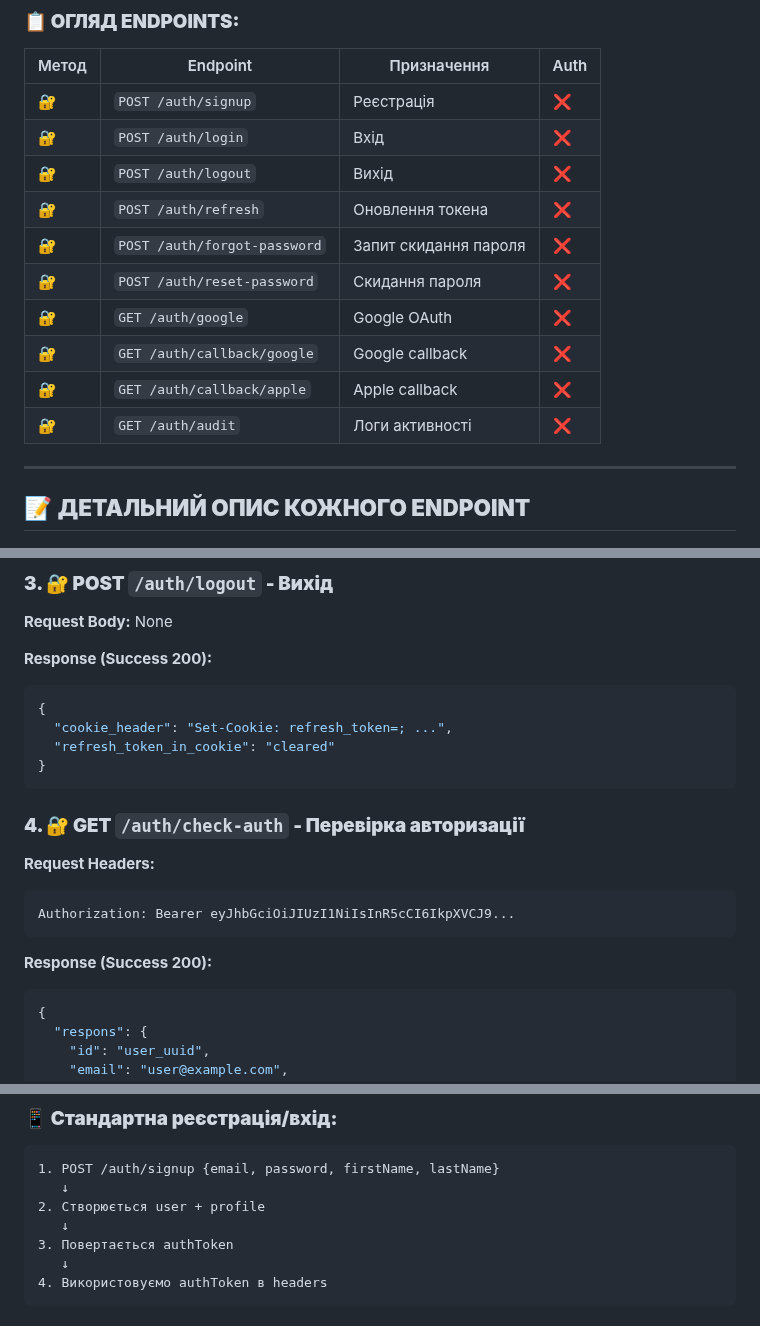
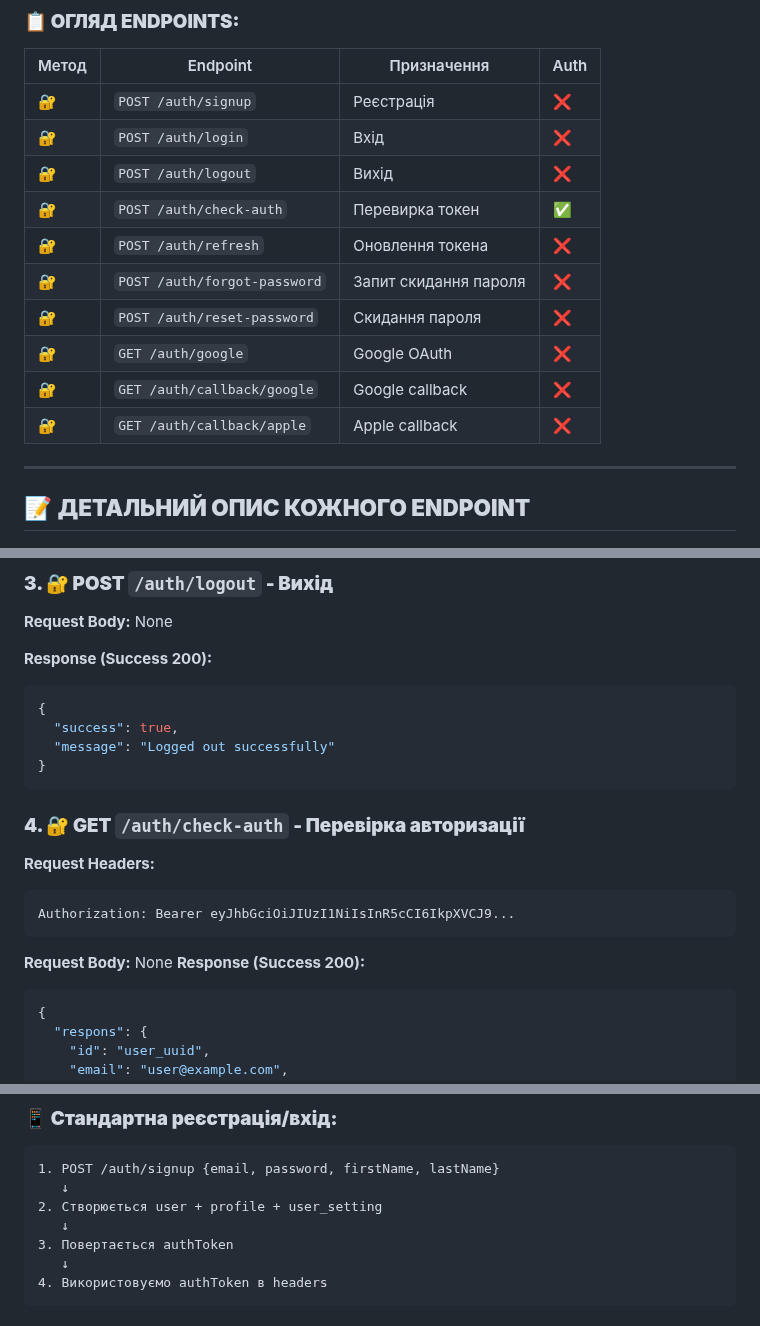
Before and after one commit to scalingup-studio/HealthyApp, a Markdown page: DOC/Auth.md, 3 parts joined by grey strips. GitHub-like rendering.

````diff
--- a/DOC/Auth.md
+++ b/DOC/Auth.md
@@ -6,16 +6,16 @@
 
 | Метод | Endpoint | Призначення | Auth |
 |-------|----------|-------------|------|
-| 🔐 | `POST /auth/signup` | Реєстрація | ❌ |
+| 🔐 | `POST /auth/signup` | Реєстрація | ❌
 | 🔐 | `POST /auth/login` | Вхід | ❌ |
-| 🔐 | `POST /auth/logout` | Вихід | ❌ |
+| 🔐 | `POST /auth/logout` | Вихід | ❌  |
+| 🔐 | `POST /auth/check-auth` | Перевирка токен | ✅ |
 | 🔐 | `POST /auth/refresh` | Оновлення токена | ❌ |
 | 🔐 | `POST /auth/forgot-password` | Запит скидання пароля | ❌ |
 | 🔐 | `POST /auth/reset-password` | Скидання пароля | ❌ |
 | 🔐 | `GET /auth/google` | Google OAuth | ❌ |
 | 🔐 | `GET /auth/callback/google` | Google callback | ❌ |
 | 🔐 | `GET /auth/callback/apple` | Apple callback | ❌ |
-| 🔐 | `GET /auth/audit` | Логи активності | ❌ |
 
 ---
 
@@ -101,8 +101,8 @@
 **Response (Success 200):**
 ```json
 {
-  "cookie_header": "Set-Cookie: refresh_token=; ...",
-  "refresh_token_in_cookie": "cleared"
+  "success": true,
+  "message": "Logged out successfully"
 }
 ```
 
@@ -112,7 +112,7 @@
 ```
 Authorization: Bearer eyJhbGciOiJIUzI1NiIsInR5cCI6IkpXVCJ9...
 ```
-
+**Request Body:** None
 **Response (Success 200):**
 ```json
 {
@@ -289,7 +289,7 @@ Authorization: Bearer eyJhbGciOiJIUzI1NiIsInR5cCI6IkpXVCJ9...
 ```
 1. POST /auth/signup {email, password, firstName, lastName}
    ↓
-2. Створюється user + profile
+2. Створюється user + profile + user_setting
    ↓
 3. Повертається authToken
    ↓
````
